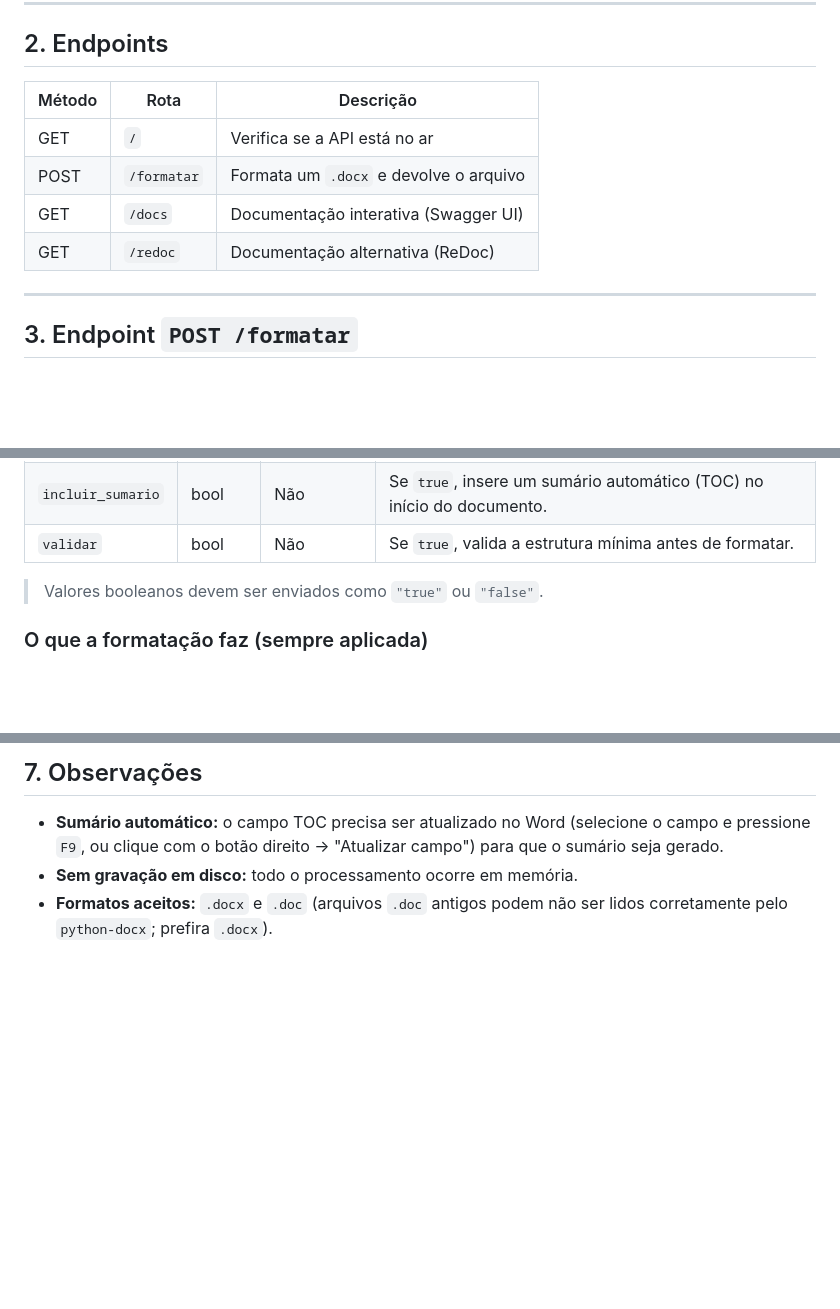
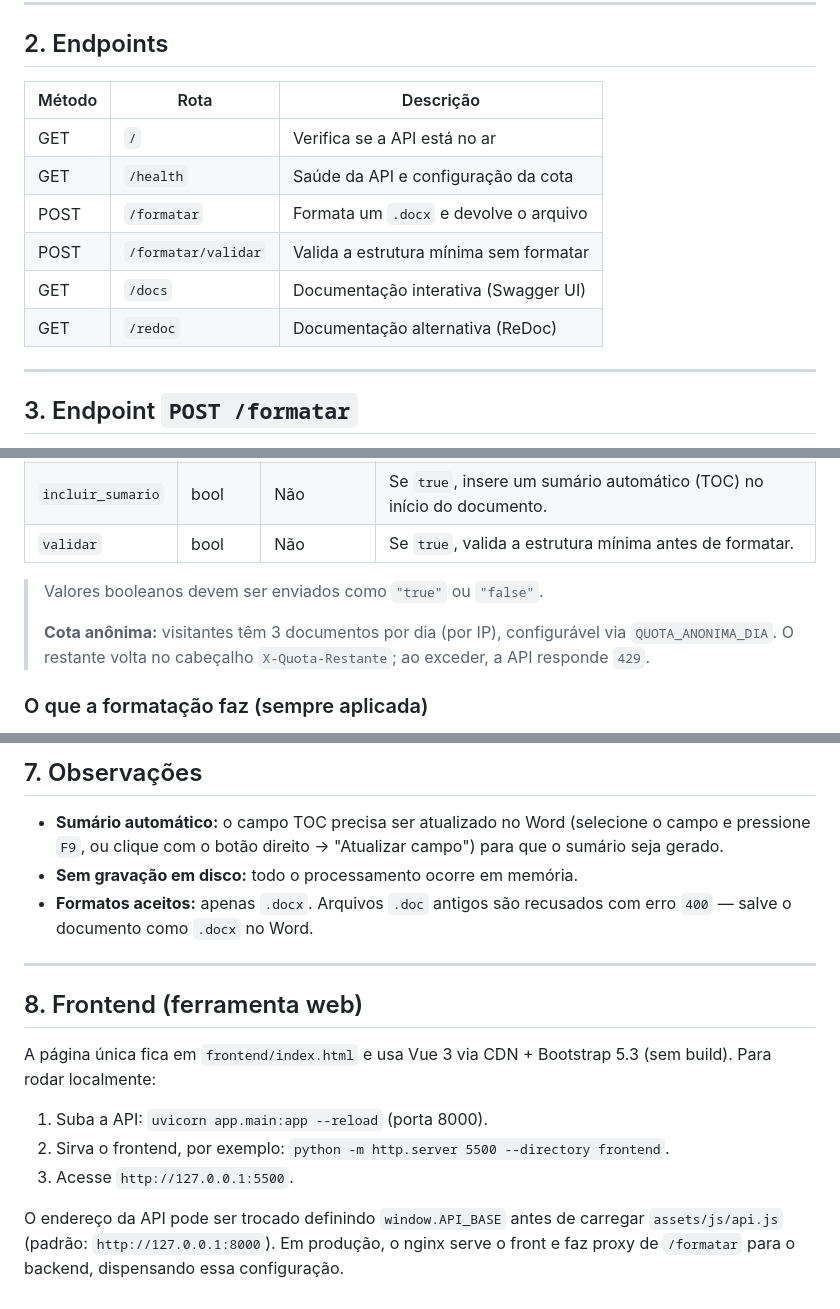
Before and after one commit to TolkYo/Formata-ABNT-PY, a Markdown page: COMO_USAR.md, 3 parts joined by grey strips. Rendered like a GitHub page; blank space fills up the shorter version.

Commit message:
docs: atualiza COMO_USAR com cota, validacao e frontend

```diff
--- a/COMO_USAR.md
+++ b/COMO_USAR.md
@@ -12,12 +12,14 @@ A API fica disponível em `http://127.0.0.1:8000`.
 
 ## 2. Endpoints
 
-| Método | Rota        | Descrição                                   |
-|--------|-------------|---------------------------------------------|
-| GET    | `/`         | Verifica se a API está no ar                |
-| POST   | `/formatar` | Formata um `.docx` e devolve o arquivo      |
-| GET    | `/docs`     | Documentação interativa (Swagger UI)        |
-| GET    | `/redoc`    | Documentação alternativa (ReDoc)            |
+| Método | Rota                | Descrição                                   |
+|--------|---------------------|---------------------------------------------|
+| GET    | `/`                 | Verifica se a API está no ar                |
+| GET    | `/health`           | Saúde da API e configuração da cota         |
+| POST   | `/formatar`         | Formata um `.docx` e devolve o arquivo      |
+| POST   | `/formatar/validar` | Valida a estrutura mínima sem formatar      |
+| GET    | `/docs`             | Documentação interativa (Swagger UI)        |
+| GET    | `/redoc`            | Documentação alternativa (ReDoc)            |
 
 ---
 
@@ -36,6 +38,10 @@ Recebe um arquivo `.docx` (multipart/form-data) e devolve o documento formatado
 | `validar`         | bool    | Não         | Se `true`, valida a estrutura mínima antes de formatar.                      |
 
 > Valores booleanos devem ser enviados como `"true"` ou `"false"`.
+>
+> **Cota anônima:** visitantes têm 3 documentos por dia (por IP), configurável
+> via `QUOTA_ANONIMA_DIA`. O restante volta no cabeçalho `X-Quota-Restante`; ao
+> exceder, a API responde `429`.
 
 ### O que a formatação faz (sempre aplicada)
 
@@ -136,4 +142,19 @@ curl.exe -X POST "http://127.0.0.1:8000/formatar" `
 
 - **Sumário automático:** o campo TOC precisa ser atualizado no Word (selecione o campo e pressione `F9`, ou clique com o botão direito → "Atualizar campo") para que o sumário seja gerado.
 - **Sem gravação em disco:** todo o processamento ocorre em memória.
-- **Formatos aceitos:** `.docx` e `.doc` (arquivos `.doc` antigos podem não ser lidos corretamente pelo `python-docx`; prefira `.docx`).
+- **Formatos aceitos:** apenas `.docx`. Arquivos `.doc` antigos são recusados com erro `400` — salve o documento como `.docx` no Word.
+
+---
+
+## 8. Frontend (ferramenta web)
+
+A página única fica em `frontend/index.html` e usa Vue 3 via CDN + Bootstrap 5.3
+(sem build). Para rodar localmente:
+
+1. Suba a API: `uvicorn app.main:app --reload` (porta 8000).
+2. Sirva o frontend, por exemplo: `python -m http.server 5500 --directory frontend`.
+3. Acesse `http://127.0.0.1:5500`.
+
+O endereço da API pode ser trocado definindo `window.API_BASE` antes de carregar
+`assets/js/api.js` (padrão: `http://127.0.0.1:8000`). Em produção, o nginx serve
+o front e faz proxy de `/formatar` para o backend, dispensando essa configuração.
```
